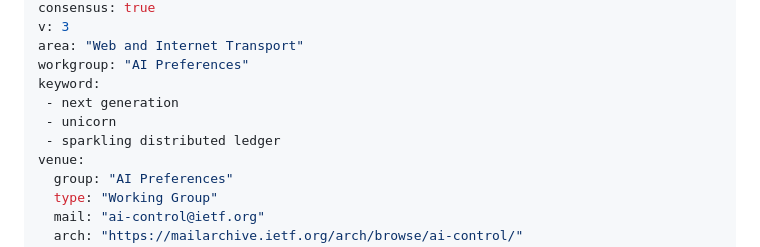
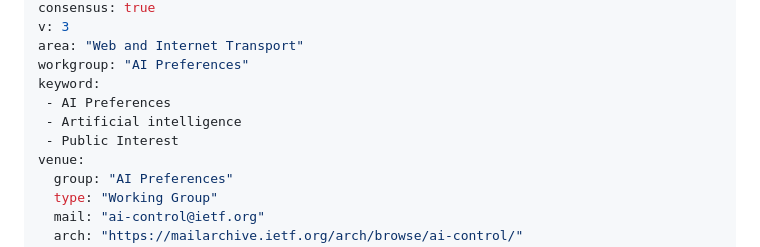
Before and after one commit to TimidRobot/ietf-aipref-exclusions, a Markdown page: draft-zehta-aipref-exclusions.md, the part around the change. Drawn GitHub-style.

Commit message:
update keywords

```diff
--- a/draft-zehta-aipref-exclusions.md
+++ b/draft-zehta-aipref-exclusions.md
@@ -11,9 +11,9 @@ v: 3
 area: "Web and Internet Transport"
 workgroup: "AI Preferences"
 keyword:
- - next generation
- - unicorn
- - sparkling distributed ledger
+ - AI Preferences
+ - Artificial intelligence
+ - Public Interest
 venue:
   group: "AI Preferences"
   type: "Working Group"
```
